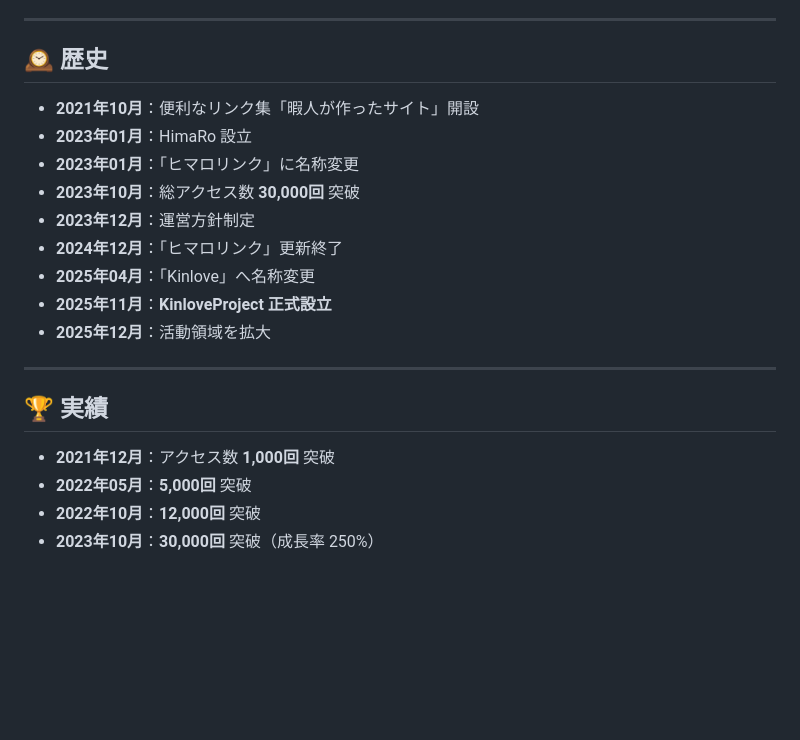
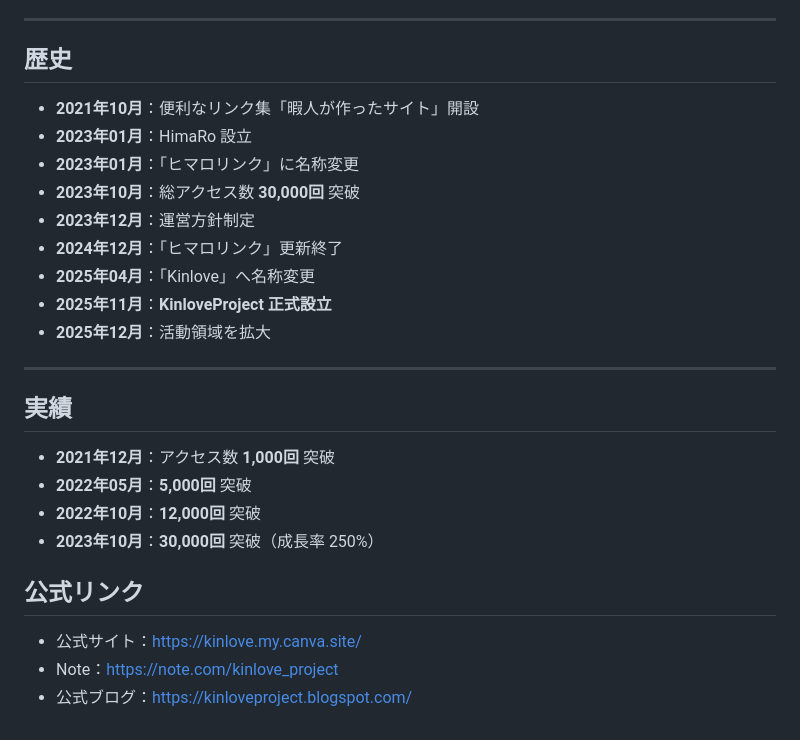
Before and after one commit to ARCHI5474/KinloveProject, a Markdown page: README.md, the part around the change. GitHub-like rendering; blank space fills up the shorter version.

Commit message:
Revise history and achievements, add official links
Updated history and achievements sections with new milestones and added official links.

```diff
--- a/README.md
+++ b/README.md
@@ -74,7 +74,7 @@ KinloveProjectは、「創作活動」を通じて社会にある様々な壁を
 
 ---
 
-## 🕰 歴史
+## 歴史
 - **2021年10月**：便利なリンク集「暇人が作ったサイト」開設
 - **2023年01月**：HimaRo 設立
 - **2023年01月**：「ヒマロリンク」に名称変更
@@ -87,8 +87,13 @@ KinloveProjectは、「創作活動」を通じて社会にある様々な壁を
 
 ---
 
-## 🏆 実績
+## 実績
 - **2021年12月**：アクセス数 **1,000回** 突破
 - **2022年05月**：**5,000回** 突破
 - **2022年10月**：**12,000回** 突破
 - **2023年10月**：**30,000回** 突破（成長率 250%）
+
+## 公式リンク
+- 公式サイト：https://kinlove.my.canva.site/
+- Note：https://note.com/kinlove_project
+- 公式ブログ：https://kinloveproject.blogspot.com/
```
